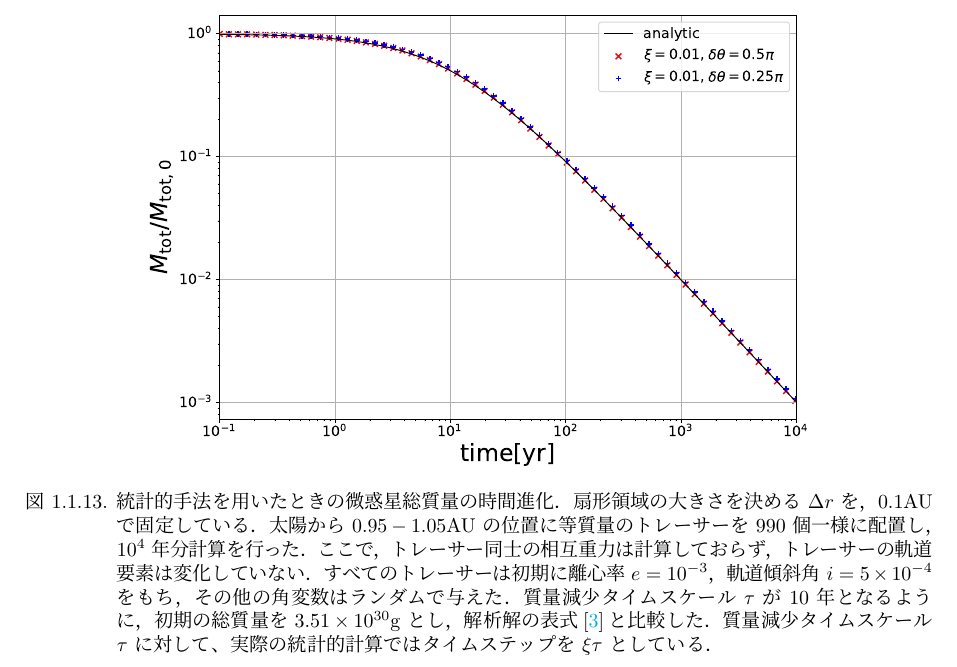
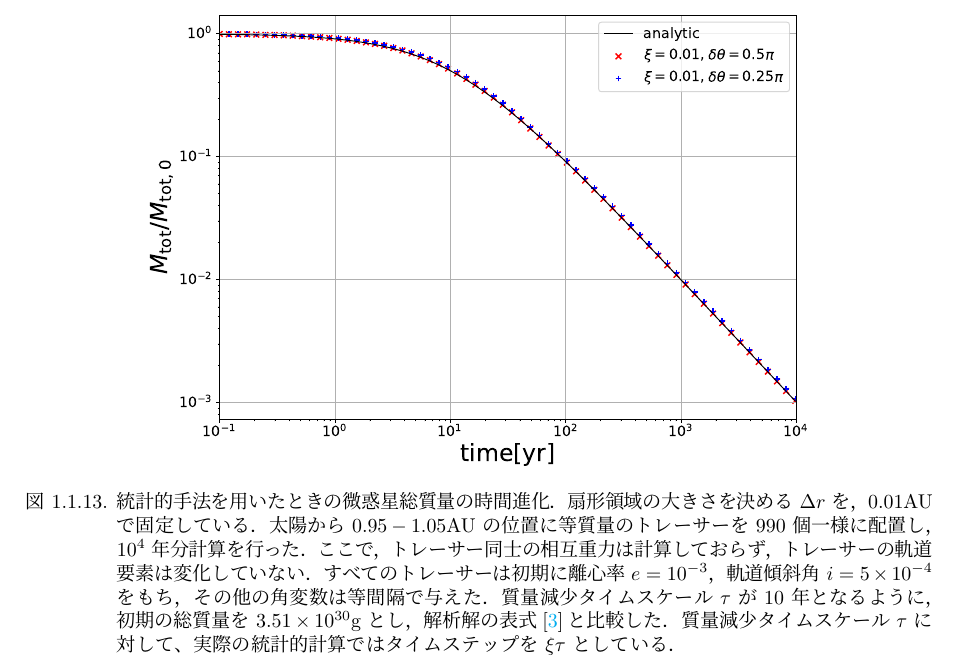
Before and after one commit to kazpc1215/Kenkyu_memo, a LaTeX document (memo.tex): part of page 9 of 15, cut so that both start at the same text. Compiled offline with pLaTeX and dvipdfmx.

Commit message:
no message

```diff
--- a/memo.tex
+++ b/memo.tex
@@ -215,7 +215,7 @@ $N$体計算$\cdot$統計的手法のハイブリッドコードの開発}
 \begin{figure}[H]
  \centering
  \includegraphics[width=12cm]{./image/MassDepletion_05pi025pi.pdf}
- \caption{統計的手法を用いたときの微惑星総質量の時間進化．扇形領域の大きさを決める $\Delta r$ を，$0.1 {\rm AU}$ で固定している．太陽から $0.95 - 1.05 {\rm AU}$ の位置に等質量のトレーサーを $990$ 個一様に配置し，$10^4$ 年分計算を行った．ここで，トレーサー同士の相互重力は計算しておらず，トレーサーの軌道要素は変化していない．すべてのトレーサーは初期に離心率 $e = 10^{-3}$，軌道傾斜角 $i = 5 \times 10^{-4}$ をもち，その他の角変数はランダムで与えた．質量減少タイムスケール $\tau$ が $10$ 年となるように，初期の総質量を $3.51 \times 10^{30} {\rm g}$ とし，解析解の表式\cite{3}と比較した．質量減少タイムスケール $\tau$ に対して、実際の統計的計算ではタイムステップを $\xi \tau$ としている．\label{}}
+ \caption{統計的手法を用いたときの微惑星総質量の時間進化．扇形領域の大きさを決める $\Delta r$ を，$0.01 {\rm AU}$ で固定している．太陽から $0.95 - 1.05 {\rm AU}$ の位置に等質量のトレーサーを $990$ 個一様に配置し，$10^4$ 年分計算を行った．ここで，トレーサー同士の相互重力は計算しておらず，トレーサーの軌道要素は変化していない．すべてのトレーサーは初期に離心率 $e = 10^{-3}$，軌道傾斜角 $i = 5 \times 10^{-4}$ をもち，その他の角変数は等間隔で与えた．質量減少タイムスケール $\tau$ が $10$ 年となるように，初期の総質量を $3.51 \times 10^{30} {\rm g}$ とし，解析解の表式\cite{3}と比較した．質量減少タイムスケール $\tau$ に対して、実際の統計的計算ではタイムステップを $\xi \tau$ としている．\label{}}
 \end{figure}
 
 
```
Also changed, not shown: memo.pdf, memo.tex (2 more changed lines), 3 other files.
